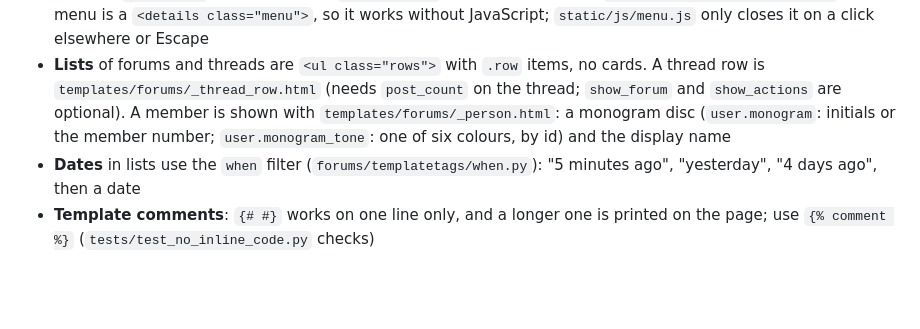
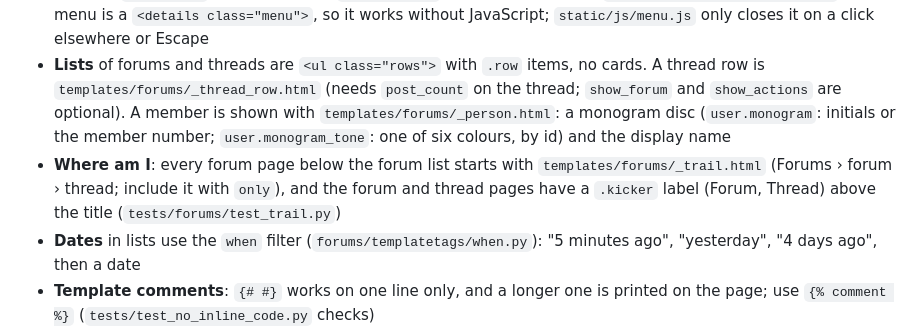
Before and after one commit to Joeriksson/django-forums-app, a Markdown page: CLAUDE.md, the part around the change. GitHub-like rendering; blank space fills up the shorter version.

Commit message:
Docs: the trail and the page labels
Co-Authored-By: Claude Opus 5.5 <noreply@anthropic.com>

```diff
--- a/CLAUDE.md
+++ b/CLAUDE.md
@@ -354,6 +354,7 @@ The pages use hand-written CSS: no Bootstrap, no jQuery, no icon font, nothing f
 - **Typefaces** are files in `static/fonts/` (SIL Open Font License, licence texts next to them): Literata (`--serif`) for titles and post text, Schibsted Grotesk (`--sans`) for the interface. They are Latin subsets with a weight range of 400 to 700, made from the upstream variable fonts with fontTools; `make audit` doesn't cover them
 - **Layout**: `_base.html` has the header (`.site-header`), the user menu and `<main class="wrap site-main">`. The menu is a `<details class="menu">`, so it works without JavaScript; `static/js/menu.js` only closes it on a click elsewhere or Escape
 - **Lists** of forums and threads are `<ul class="rows">` with `.row` items, no cards. A thread row is `templates/forums/_thread_row.html` (needs `post_count` on the thread; `show_forum` and `show_actions` are optional). A member is shown with `templates/forums/_person.html`: a monogram disc (`user.monogram`: initials or the member number; `user.monogram_tone`: one of six colours, by id) and the display name
+- **Where am I**: every forum page below the forum list starts with `templates/forums/_trail.html` (Forums › forum › thread; include it with `only`), and the forum and thread pages have a `.kicker` label (Forum, Thread) above the title (`tests/forums/test_trail.py`)
 - **Dates** in lists use the `when` filter (`forums/templatetags/when.py`): "5 minutes ago", "yesterday", "4 days ago", then a date
 - **Template comments**: `{# #}` works on one line only, and a longer one is printed on the page; use `{% comment %}` (`tests/test_no_inline_code.py` checks)
 - **Buttons** are `.button` (plus `.button--quiet`, `.button--danger`). Bare `<button>` elements are not styled, because the editor's toolbar has its own; `tests/test_template_markup.py` fails on a `<button>` without the class or a Bootstrap class name in a template
```
